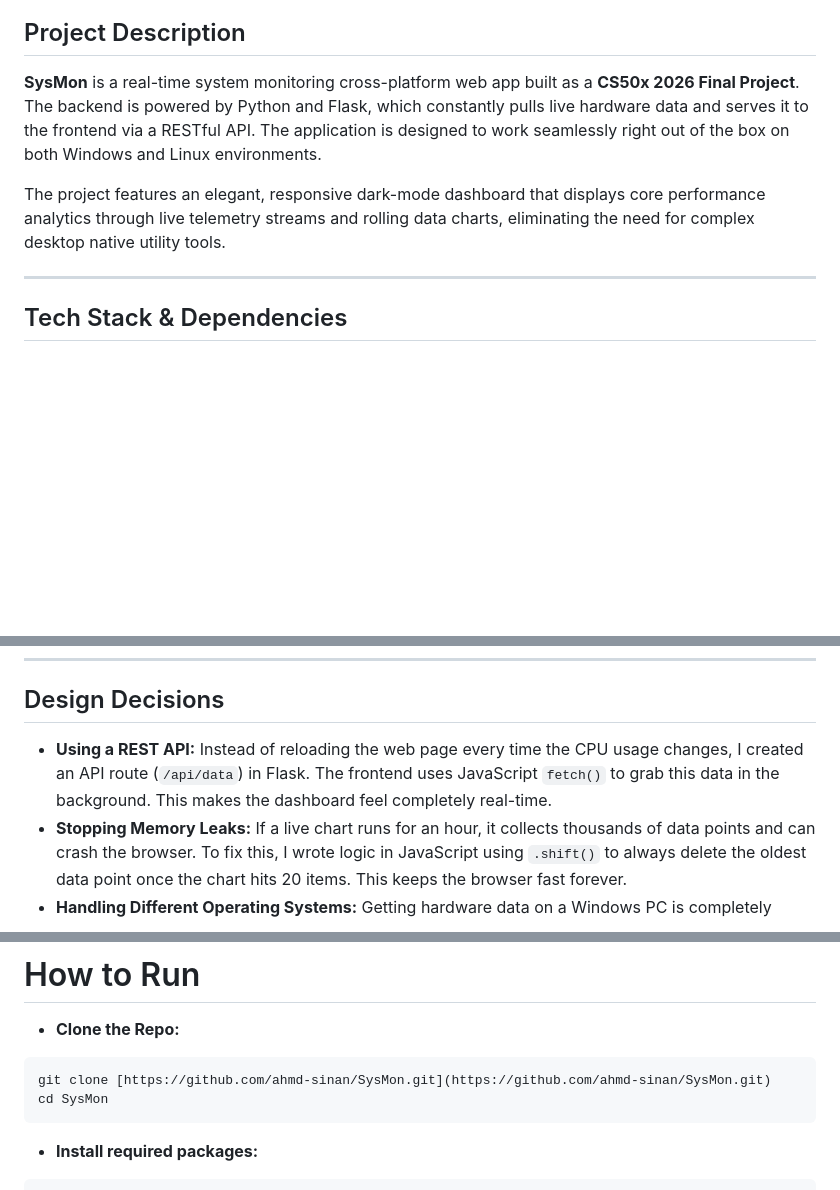
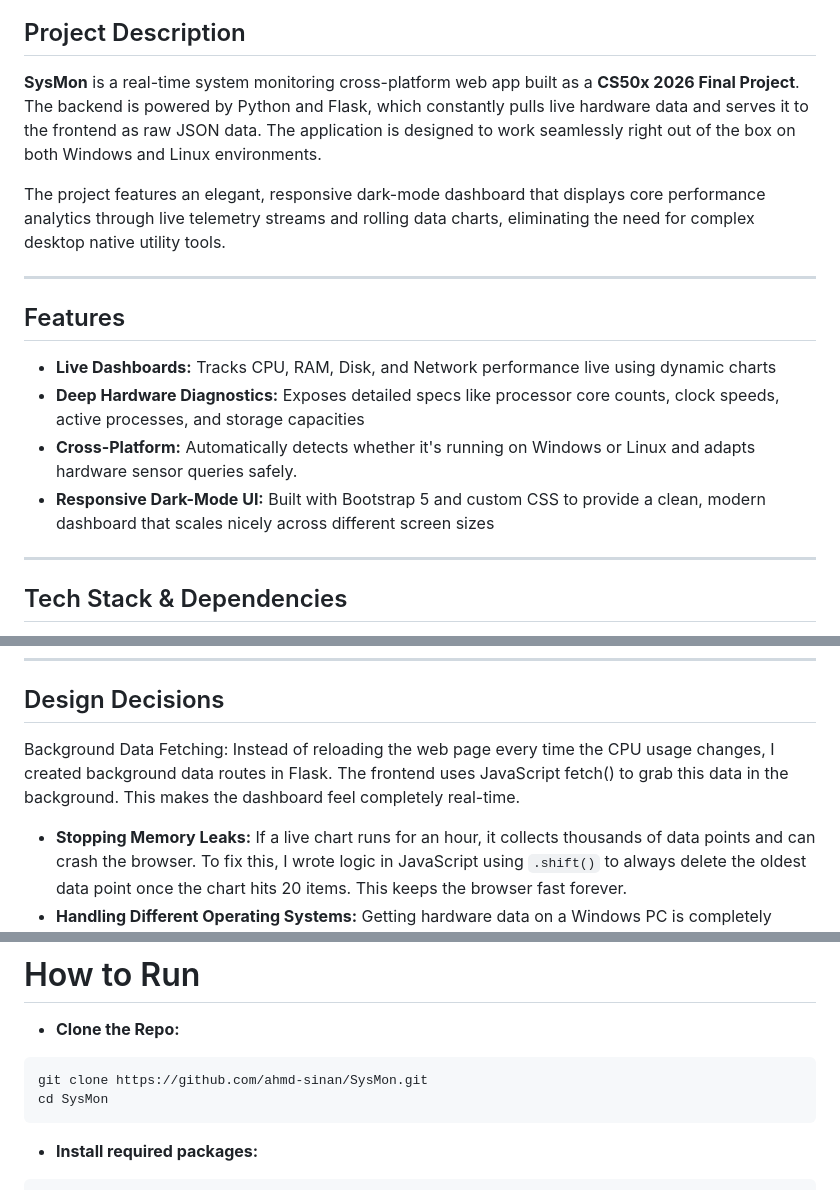
Before and after one commit to ahmd-sinan/SysMon, a Markdown page: README.md, 3 parts joined by grey strips. Drawn GitHub-style; blank space fills up the shorter version.

Commit message:
docs: updated README and added features

````diff
--- a/README.md
+++ b/README.md
@@ -3,9 +3,17 @@
 ### **[Demo Video](Link)**
 
 ## Project Description
-**SysMon** is a real-time system monitoring cross-platform web app built as a **CS50x 2026 Final Project**. The backend is powered by Python and Flask, which constantly pulls live hardware data and serves it to the frontend via a RESTful API. The application is designed to work seamlessly right out of the box on both Windows and Linux environments.
+**SysMon** is a real-time system monitoring cross-platform web app built as a **CS50x 2026 Final Project**. The backend is powered by Python and Flask, which constantly pulls live hardware data and serves it to the frontend as raw JSON data. The application is designed to work seamlessly right out of the box on both Windows and Linux environments.
 
 The project features an elegant, responsive dark-mode dashboard that displays core performance analytics through live telemetry streams and rolling data charts, eliminating the need for complex desktop native utility tools.
+
+---
+
+## Features
+* **Live Dashboards:** Tracks CPU, RAM, Disk, and Network performance live using dynamic charts
+* **Deep Hardware Diagnostics:** Exposes detailed specs like processor core counts, clock speeds, active processes, and storage capacities
+* **Cross-Platform:** Automatically detects whether it's running on Windows or Linux and adapts hardware sensor queries safely.
+* **Responsive Dark-Mode UI:** Built with Bootstrap 5 and custom CSS to provide a clean, modern dashboard that scales nicely across different screen sizes
 
 ---
 
@@ -52,7 +59,7 @@ sysmon/
 ---
 
 ## Design Decisions
-* **Using a REST API:** Instead of reloading the web page every time the CPU usage changes, I created an API route (`/api/data`) in Flask. The frontend uses JavaScript `fetch()` to grab this data in the background. This makes the dashboard feel completely real-time.
+Background Data Fetching: Instead of reloading the web page every time the CPU usage changes, I created background data routes in Flask. The frontend uses JavaScript fetch() to grab this data in the background. This makes the dashboard feel completely real-time.
 * **Stopping Memory Leaks:** If a live chart runs for an hour, it collects thousands of data points and can crash the browser. To fix this, I wrote logic in JavaScript using `.shift()` to always delete the oldest data point once the chart hits 20 items. This keeps the browser fast forever.
 * **Handling Different Operating Systems:** Getting hardware data on a Windows PC is completely different than on a Linux server. I used `platform.system()` in Python to detect the OS. If a certain command (like checking a specific GPU) fails, I used `try/except` blocks to safely show "Not Available" instead of letting the whole app crash.
 
@@ -61,7 +68,7 @@ sysmon/
 # How to Run
 * **Clone the Repo:**
 ```bash
-git clone [https://github.com/ahmd-sinan/SysMon.git](https://github.com/ahmd-sinan/SysMon.git)
+git clone https://github.com/ahmd-sinan/SysMon.git
 cd SysMon
 ```
 * **Install required packages:**
````
Also changed, not shown: other parts of README.md (+1 -2 lines).
